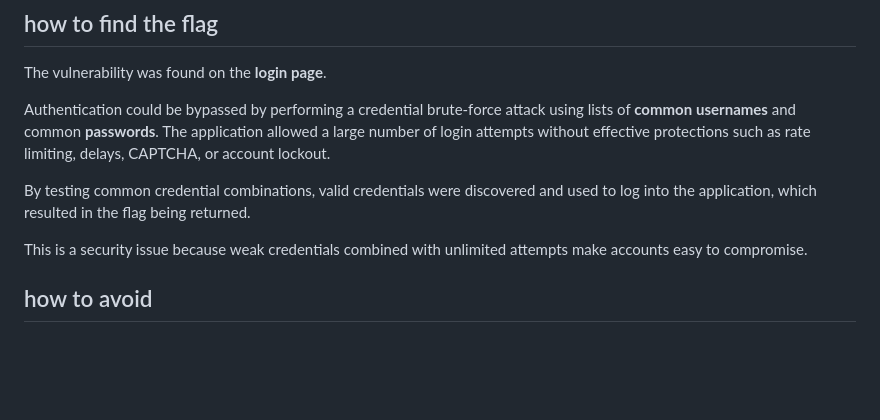
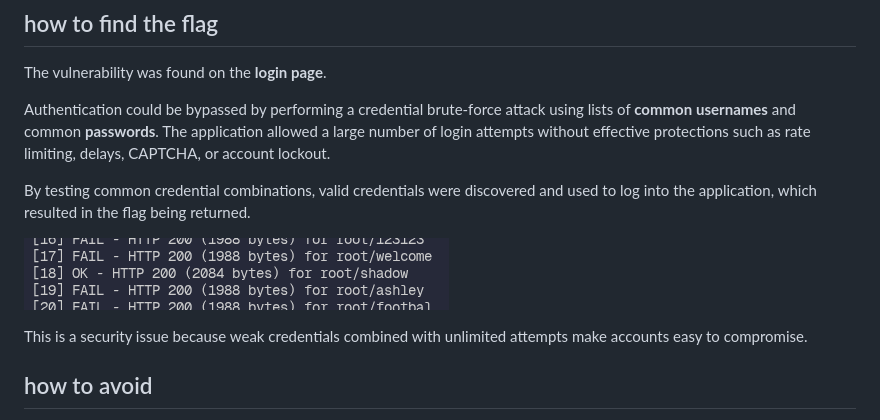
Before and after one commit to hanmpark/darkly, a Markdown page: 8-brute-force-login/Resources/README.md, the part around the change. GitHub-like rendering; pictures changed too: 8-brute-force-login/Resources/image.png (added); blank space fills up the shorter version.

Commit message:
feat(brute-force-login): add image for found credentials

```diff
--- a/8-brute-force-login/Resources/README.md
+++ b/8-brute-force-login/Resources/README.md
@@ -9,6 +9,8 @@ or account lockout.
 
 By testing common credential combinations, valid credentials were discovered and used to
 log into the application, which resulted in the flag being returned.
+
+![found credentials](image.png)
 
 This is a security issue because weak credentials combined with unlimited attempts make
 accounts easy to compromise.
```
